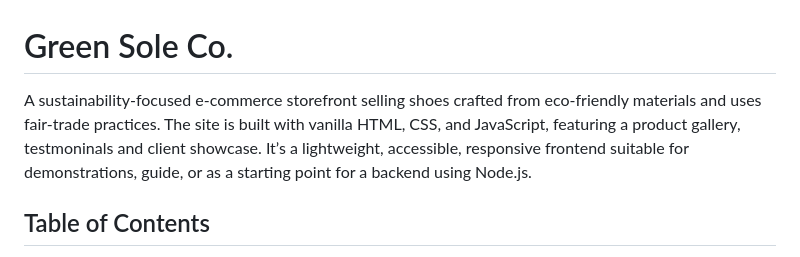
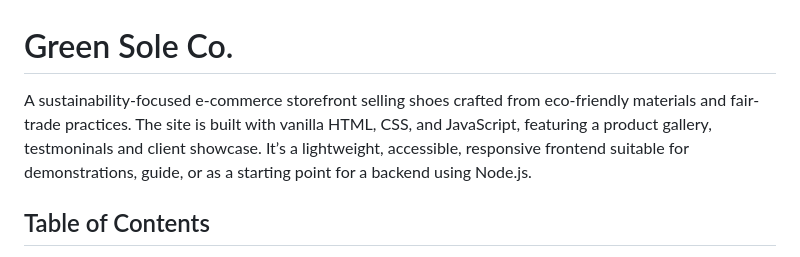
Before and after one commit to el634dev/green-sole, a Markdown page: README.md, the part around the change. Rendered like a GitHub page.

```diff
--- a/README.md
+++ b/README.md
@@ -1,5 +1,5 @@
 # Green Sole Co.
-A sustainability-focused e-commerce storefront selling shoes crafted from eco-friendly materials and uses fair-trade practices. The site is built with vanilla HTML, CSS, and JavaScript, featuring a product gallery, testmoninals and client showcase. It’s a lightweight, accessible, responsive frontend suitable for demonstrations, guide, or as a starting point for a backend using Node.js.
+A sustainability-focused e-commerce storefront selling shoes crafted from eco-friendly materials and fair-trade practices. The site is built with vanilla HTML, CSS, and JavaScript, featuring a product gallery, testmoninals and client showcase. It’s a lightweight, accessible, responsive frontend suitable for demonstrations, guide, or as a starting point for a backend using Node.js.
 
 ## Table of Contents
 - [Features](#features)
```
